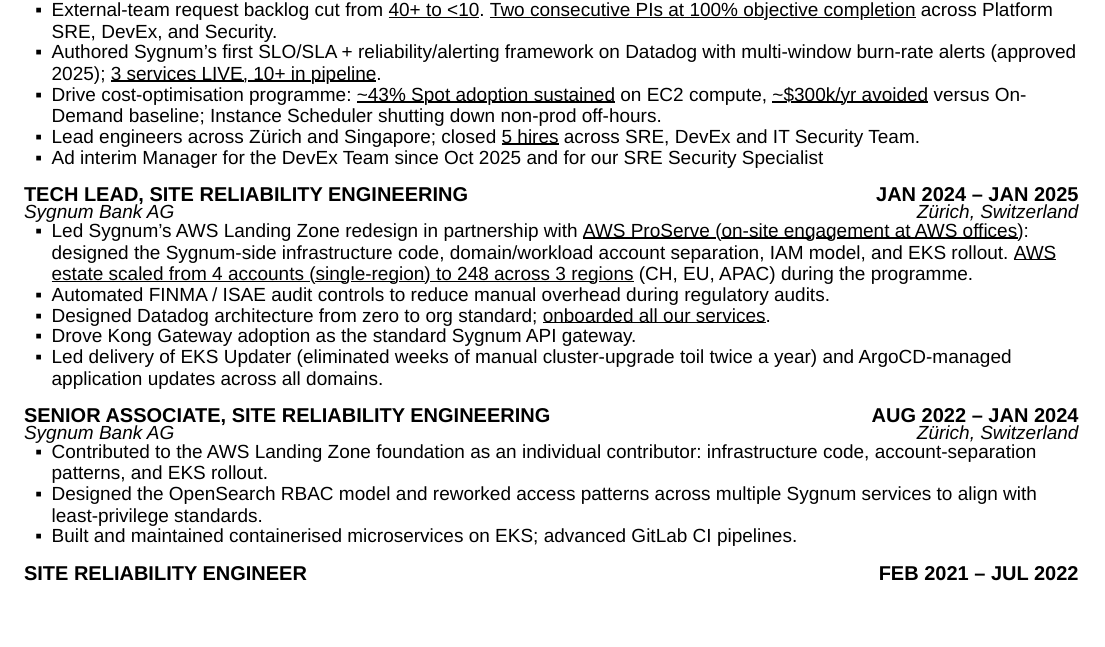
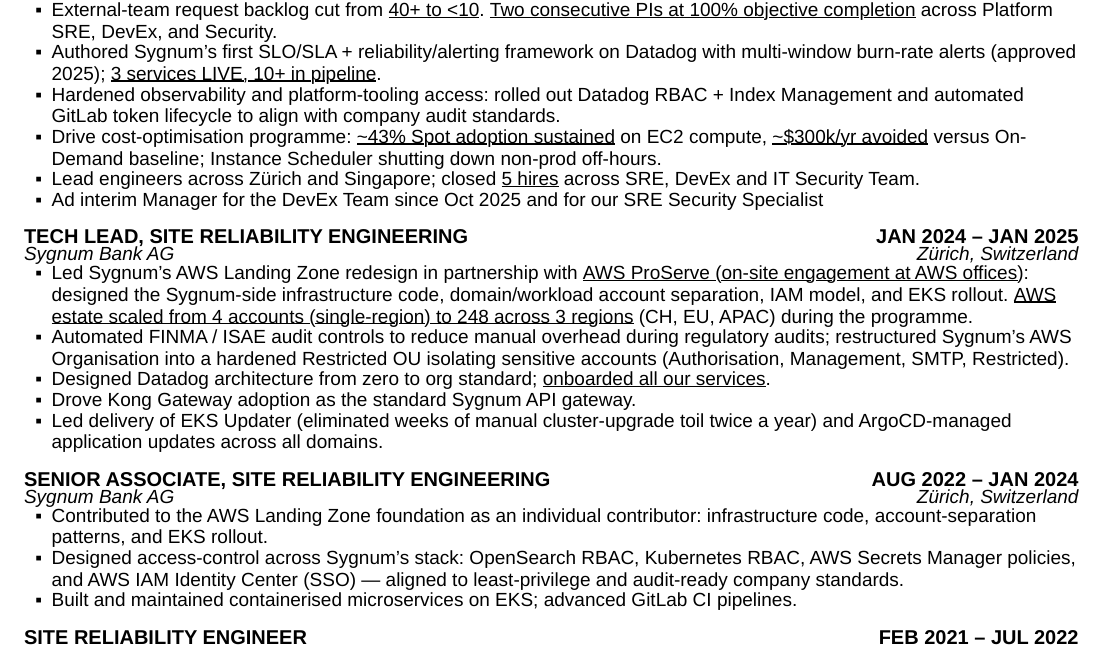
Before and after one commit to Cesarsk/lucacesarano-resume, a Typst document (main.typ): part of page 1 of 2, cut so that both start at the same text, the shorter picture padded with empty space. Compiled offline with Typst 0.15; a missing font is replaced by an installed copy or a similar font.

Commit message:
feat: build coherent access-control narrative across roles
- Senior Associate: consolidate 4 access-control systems (OpenSearch RBAC,
  Kubernetes RBAC, AWS Secrets Manager, IAM Identity Center) into one bullet.
- Tech Lead: restore Restricted OU mention alongside FINMA/ISAE controls.
- Head of: add Datadog RBAC + GitLab token lifecycle bullet.

```diff
--- a/main.typ
+++ b/main.typ
@@ -112,6 +112,7 @@
 - Reset the SRE Platform team's operating model from the ground up: defined the priority framework now adopted by all Sygnum platform teams (also used as AI knowledge base), redesigned PagerDuty / Slack / incident-communication standards, and shipped AI-driven transparency reports — #underline[invited to present the turnaround as a company-wide success story and workshop].
 - External-team request backlog cut from #underline[40+ to \<10]. #underline[Two consecutive PIs at 100% objective completion] across Platform SRE, DevEx, and Security.
 - Authored Sygnum's first SLO/SLA + reliability/alerting framework on Datadog with multi-window burn-rate alerts (approved 2025); #underline[3 services LIVE, 10+ in pipeline].
+- Hardened observability and platform-tooling access: rolled out Datadog RBAC + Index Management and automated GitLab token lifecycle to align with company audit standards.
 - Drive cost-optimisation programme: #underline[\~43% Spot adoption sustained] on EC2 compute, #underline[\~\$300k/yr avoided] versus On-Demand baseline; Instance Scheduler shutting down non-prod off-hours.
 - Lead engineers across Zürich and Singapore; closed #underline[5 hires] across SRE, DevEx and IT Security Team.
 - Ad interim Manager for the DevEx Team since Oct 2025 and for our SRE Security Specialist
@@ -122,7 +123,7 @@
 #company("Sygnum Bank AG", "Zürich, Switzerland")
 
 - Led Sygnum's AWS Landing Zone redesign in partnership with #underline[AWS ProServe (on-site engagement at AWS offices)]: designed the Sygnum-side infrastructure code, domain/workload account separation, IAM model, and EKS rollout. #underline[AWS estate scaled from 4 accounts (single-region) to 248 across 3 regions] (CH, EU, APAC) during the programme.
-- Automated FINMA / ISAE audit controls to reduce manual overhead during regulatory audits.
+- Automated FINMA / ISAE audit controls to reduce manual overhead during regulatory audits; restructured Sygnum's AWS Organisation into a hardened Restricted OU isolating sensitive accounts (Authorisation, Management, SMTP, Restricted).
 - Designed Datadog architecture from zero to org standard; #underline[onboarded all our services].
 - Drove Kong Gateway adoption as the standard Sygnum API gateway.
 - Led delivery of EKS Updater (eliminated weeks of manual cluster-upgrade toil twice a year) and ArgoCD-managed application updates across all domains.
@@ -133,7 +134,7 @@
 #company("Sygnum Bank AG", "Zürich, Switzerland")
 
 - Contributed to the AWS Landing Zone foundation as an individual contributor: infrastructure code, account-separation patterns, and EKS rollout.
-- Designed the OpenSearch RBAC model and reworked access patterns across multiple Sygnum services to align with least-privilege standards.
+- Designed access-control across Sygnum's stack: OpenSearch RBAC, Kubernetes RBAC, AWS Secrets Manager policies, and AWS IAM Identity Center (SSO) — aligned to least-privilege and audit-ready company standards.
 - Built and maintained containerised microservices on EKS; advanced GitLab CI pipelines.
 
 #v(0.6em)
```
